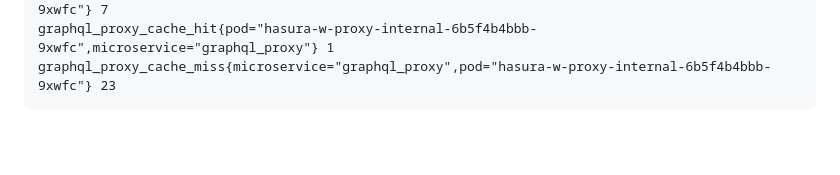
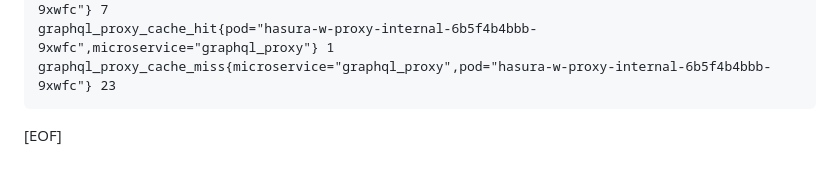
Before and after one commit to lukaszraczylo/graphql-monitoring-proxy, a Markdown page: README.md, the part around the change. GitHub-like rendering; blank space fills up the shorter version.

Commit message:
fixup! Add tracing and relevant tests (#21)

````diff
--- a/README.md
+++ b/README.md
@@ -351,3 +351,5 @@ graphql_proxy_cache_hit{microservice="graphql_proxy",pod="hasura-w-proxy-interna
 graphql_proxy_cache_hit{pod="hasura-w-proxy-internal-6b5f4b4bbb-9xwfc",microservice="graphql_proxy"} 1
 graphql_proxy_cache_miss{microservice="graphql_proxy",pod="hasura-w-proxy-internal-6b5f4b4bbb-9xwfc"} 23
 ```
+
+[EOF]
````
